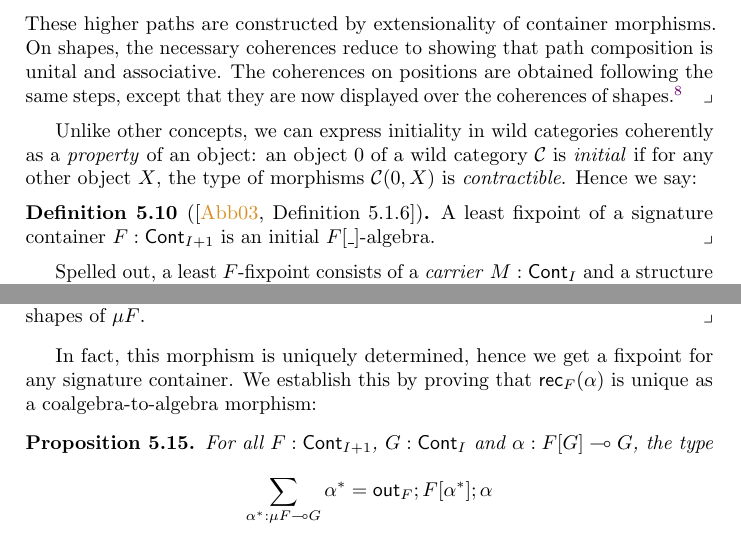
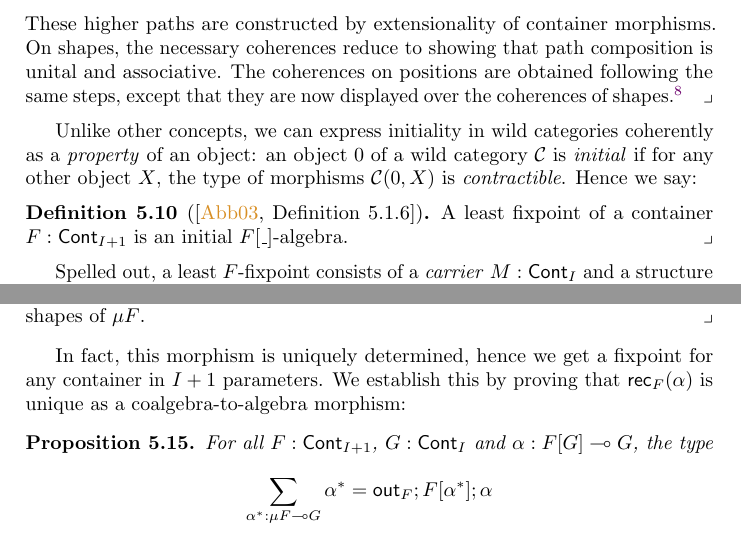
Before and after one commit to phijor/derivatives, a LaTeX paper (paper/main.tex, which reads paper/fixed-points.tex): two parts of pages 28 and 30 of 39, joined at a grey line, cut so that both start at the same text. Compiled offline with pdfLaTeX.

Commit message:
Drop usage of "signature" containers
The term is never properly introduced and only serves to mean "container
in I+1 parameters".

```diff
--- a/paper/fixed-points.tex
+++ b/paper/fixed-points.tex
@@ -359,7 +359,7 @@ an object \( 0 \) of a wild category \( \mathcal{C} \) is \emph{initial}
 if for any other object \( X \), the type of morphisms \( \mathcal{C}(0, X) \) is \emph{contractible}.
 Hence we say:
 \begin{definition}[note={\cite[Definition~5.1.6]{Abbott2003CategoriesContainers}}]
-  A least fixpoint of a signature container \( F : \ICont{I + 1} \) is an initial \( \Subst{F}{\Blank} \)-algebra.
+  A least fixpoint of a container \( F : \ICont{I + 1} \) is an initial \( \Subst{F}{\Blank} \)-algebra.
 \end{definition}
 Spelled out, a least \( F \)-fixpoint consists of a \emph{carrier} \( M : \ICont{I} \)
 and a structure map \( m : \Cart{\Subst{F}{M}}{M} \)
@@ -519,7 +519,7 @@ which yields a morphism into \emph{any} other algebra:
   This is done by \( \W \)-induction on the shapes of \( \mu F \).
 \end{construction}
 
-In fact, this morphism is uniquely determined, hence we get a fixpoint for any signature container.
+In fact, this morphism is uniquely determined, hence we get a fixpoint for any container in \( I + 1 \) parameters.
 We establish this by proving that \( \Rec_F(\alpha) \) is unique as a coalgebra-to-algebra morphism:
 \begin{proposition}\label{mu-rec-coalg-to-alg-unique}
   For all \( F : \ICont{I+1} \), \( G : \ICont{I} \) and \( \alpha : \Cart{\Subst{F}{G}}{G} \),
```
Also changed, not shown: agda/README.lagda.md (+1 -1 lines), paper/fixed-points.tex (2 more changed lines).
